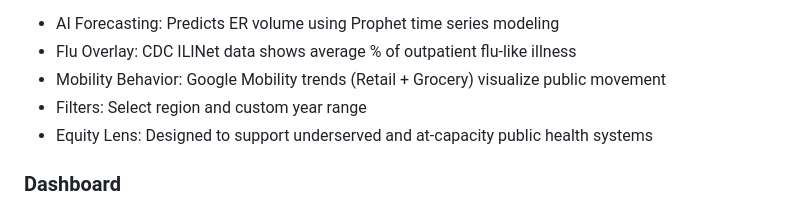
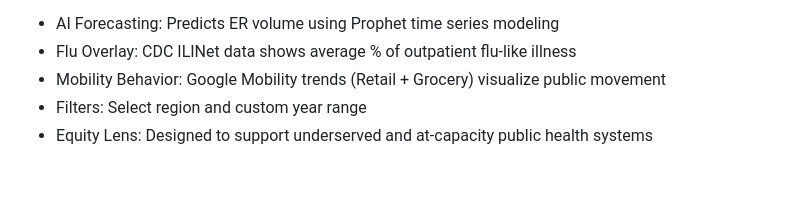
Before and after one commit to noluyemi/predictus-er-forecast-dashboard, a Markdown page: README.md, the part around the change. Rendered like a GitHub page; blank space fills up the shorter version.

```diff
--- a/README.md
+++ b/README.md
@@ -55,7 +55,6 @@ Key Features:
 - Filters: Select region and custom year range
 - Equity Lens: Designed to support underserved and at-capacity public health systems
 
-### Dashboard
 
 ![Forecast Chart](media/forecast_er_flu_mobility_temp.png)
 > **Forecast Preview:** ER Visits with Flu, Mobility & Temperature Trends (2016–2025)
```
